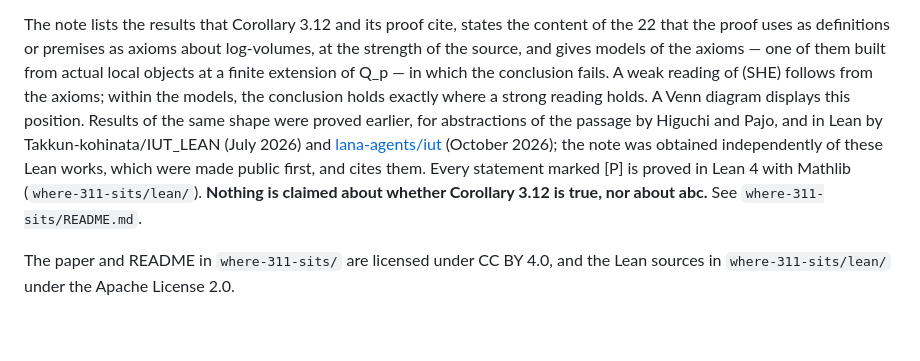
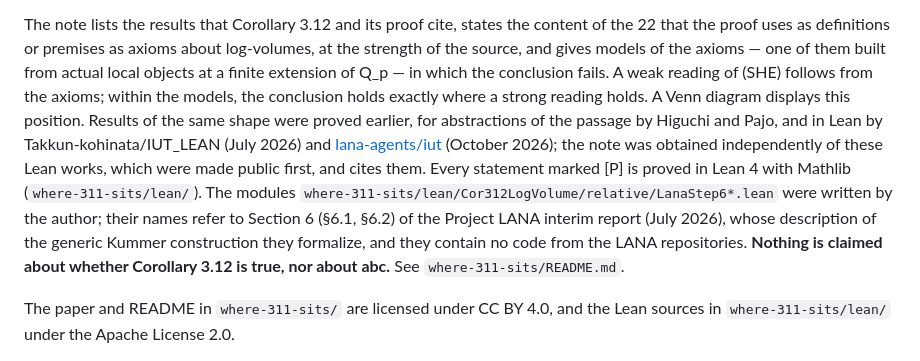
Before and after one commit to turahigashi/iut-explicit-initial-theta, a Markdown page: README.md, the part around the change. Rendered like a GitHub page; blank space fills up the shorter version.

Commit message:
README: say what the name LanaStep6 refers to
The Lean modules where-311-sits/lean/Cor312LogVolume/relative/LanaStep6*.lean
are the author's; the name refers to Section 6 of the Project LANA interim
report (July 2026), whose description of the generic Kummer construction they
formalize.  They contain no code from the LANA repositories.

Co-Authored-By: Claude Opus 5.5 <noreply@anthropic.com>
Claude-Session: https://claude.ai/code/session_01FbfKzeTE8UDmQyc4DpwiQ9

```diff
--- a/README.md
+++ b/README.md
@@ -529,7 +529,10 @@ as definitions or premises as axioms about log-volumes, at the strength of the s
 reading of (SHE) follows from the axioms; within the models, the conclusion holds exactly where a strong reading
 holds. A Venn diagram displays this position. Results of the same shape were proved earlier, for abstractions of the passage by Higuchi and
 Pajo, and in Lean by Takkun-kohinata/IUT_LEAN (July 2026) and [lana-agents/iut](https://github.com/lana-agents/iut)
-(October 2026); the note was obtained independently of these Lean works, which were made public first, and cites them. Every statement marked [P] is proved in Lean 4 with Mathlib (`where-311-sits/lean/`).
+(October 2026); the note was obtained independently of these Lean works, which were made public first, and cites them. Every statement marked [P] is proved in Lean 4 with Mathlib (`where-311-sits/lean/`). The modules
+`where-311-sits/lean/Cor312LogVolume/relative/LanaStep6*.lean` were written by the author; their names refer to
+Section 6 (§6.1, §6.2) of the Project LANA interim report (July 2026), whose description of the generic Kummer
+construction they formalize, and they contain no code from the LANA repositories.
 **Nothing is claimed about whether Corollary 3.12 is true, nor about abc.** See `where-311-sits/README.md`.
 
 The paper and README in `where-311-sits/` are licensed under CC BY 4.0, and the Lean sources in
```
